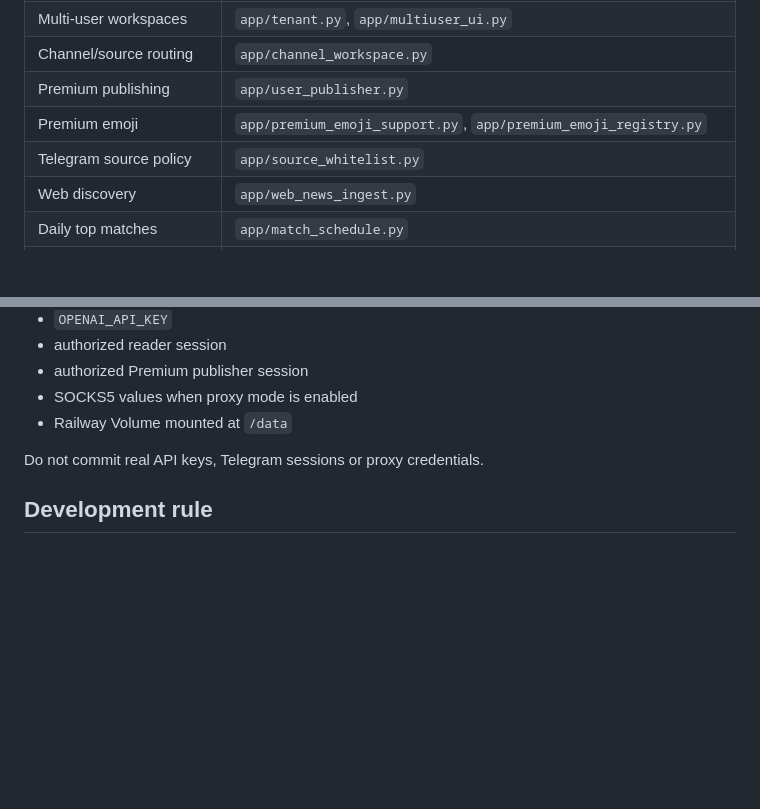
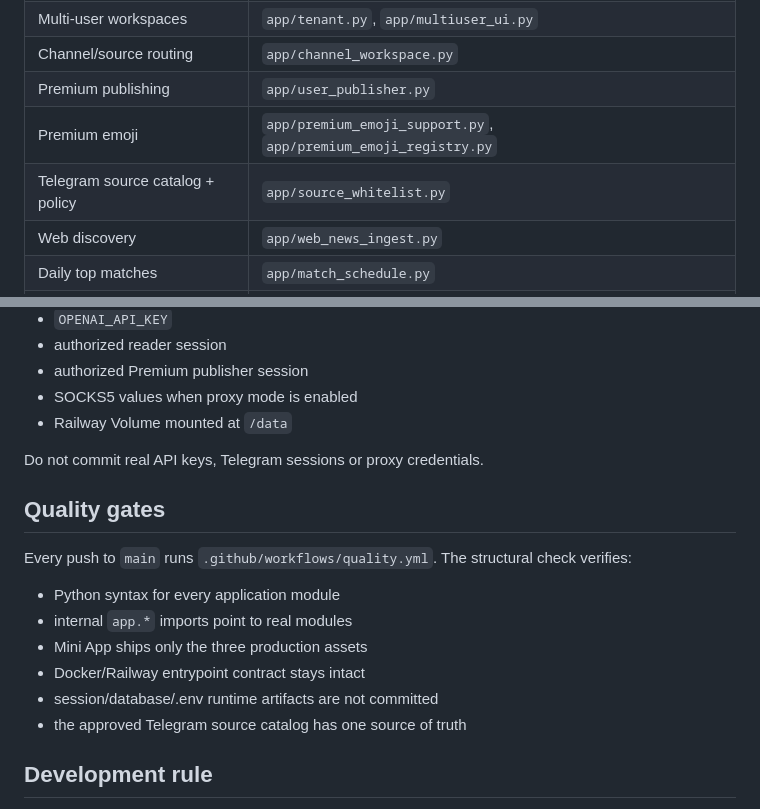
Before and after one commit to Danlis18/telegram-ai-new, a Markdown page: README.md, 2 parts joined by grey strips. GitHub-like rendering; blank space fills up the shorter version.

Commit message:
Document production quality gates and source ownership

```diff
--- a/README.md
+++ b/README.md
@@ -55,7 +55,7 @@ This keeps startup easy to audit without changing the proven feature modules.
 | Channel/source routing | `app/channel_workspace.py` |
 | Premium publishing | `app/user_publisher.py` |
 | Premium emoji | `app/premium_emoji_support.py`, `app/premium_emoji_registry.py` |
-| Telegram source policy | `app/source_whitelist.py` |
+| Telegram source catalog + policy | `app/source_whitelist.py` |
 | Web discovery | `app/web_news_ingest.py` |
 | Daily top matches | `app/match_schedule.py` |
 | Editorial guardrails | `app/editorial_policy_runtime.py`, `app/ukrainian_output_runtime.py` |
@@ -123,6 +123,17 @@ Required in normal production:
 
 Do not commit real API keys, Telegram sessions or proxy credentials.
 
+## Quality gates
+
+Every push to `main` runs `.github/workflows/quality.yml`. The structural check verifies:
+
+- Python syntax for every application module
+- internal `app.*` imports point to real modules
+- Mini App ships only the three production assets
+- Docker/Railway entrypoint contract stays intact
+- session/database/.env runtime artifacts are not committed
+- the approved Telegram source catalog has one source of truth
+
 ## Development rule
 
 Prefer small additive changes and verify every production commit on Railway. Do not rewrite working publication, session, persistence or routing logic merely for style. Remove obsolete compatibility code only after the active replacement is wired and deployed.
```
